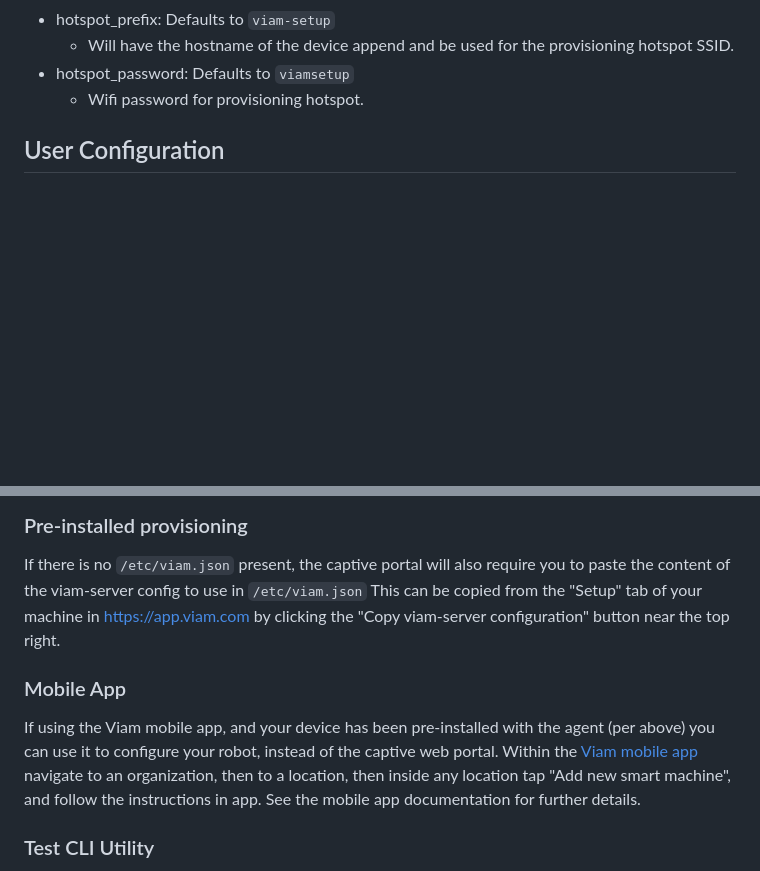
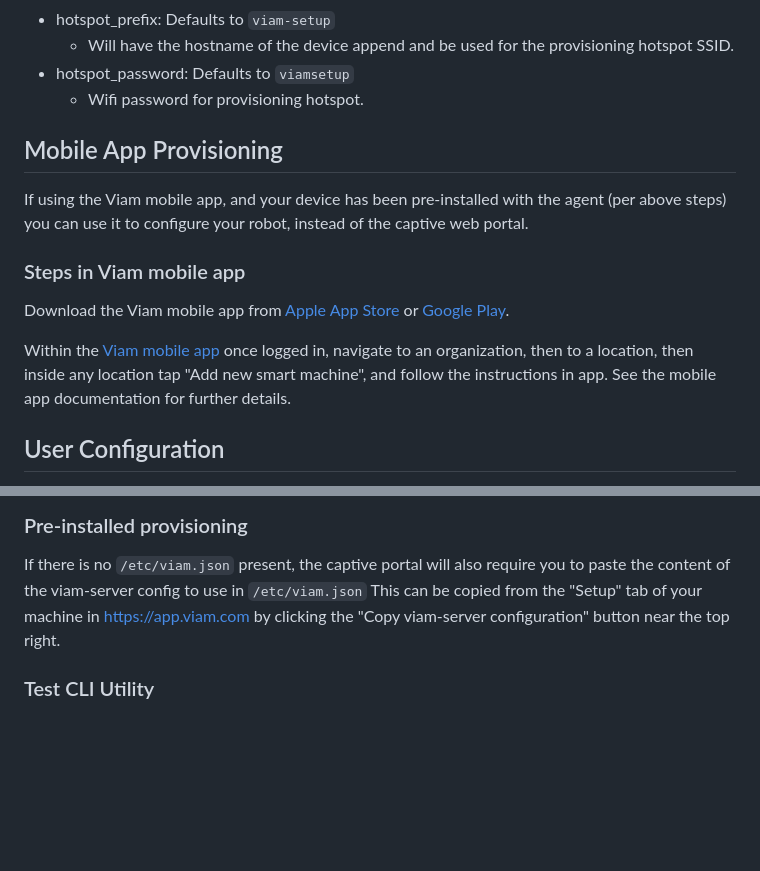
Before and after one commit to viamrobotics/agent-provisioning, a Markdown page: README.md, 2 parts joined by grey strips. Rendered like a GitHub page; blank space fills up the shorter version.

Commit message:
Update README.md
clarified mobile steps

```diff
--- a/README.md
+++ b/README.md
@@ -56,6 +56,13 @@ Example `/etc/viam-provisioning.json`
 * hotspot_password: Defaults to `viamsetup`
   * Wifi password for provisioning hotspot.
 
+## Mobile App Provisioning
+If using the Viam mobile app, and your device has been pre-installed with the agent (per above steps) you can use it to configure your robot, instead of the captive web portal.
+
+### Steps in Viam mobile app
+Download the Viam mobile app from [Apple App Store](https://apps.apple.com/vn/app/viam-robotics/id6451424162) or [Google Play](https://play.google.com/store/apps/details?id=com.viam.viammobile&hl=en&gl=US).
+
+Within the [Viam mobile app](https://docs.viam.com/fleet/#the-viam-mobile-app) once logged in, navigate to an organization, then to a location, then inside any location tap "Add new smart machine", and follow the instructions in app. See the mobile app documentation for further details.
 
 ## User Configuration
 No configuration is neccessary for normal end-user use. Provisioning mode will start a hotspot when either not configured (no /etc/viam.json) or not online.
@@ -100,8 +107,5 @@ Provisioning mode will start a hotspot when either not configured (no /etc/viam.
 ### Pre-installed provisioning
 If there is no `/etc/viam.json` present, the captive portal will also require you to paste the content of the viam-server config to use in `/etc/viam.json` This can be copied from the "Setup" tab of your machine in https://app.viam.com by clicking the "Copy viam-server configuration" button near the top right.
 
-### Mobile App
-If using the Viam mobile app, and your device has been pre-installed with the agent (per above) you can use it to configure your robot, instead of the captive web portal. Within the [Viam mobile app](https://docs.viam.com/fleet/#the-viam-mobile-app) navigate to an organization, then to a location, then inside any location tap "Add new smart machine", and follow the instructions in app. See the mobile app documentation for further details.
-
 ### Test CLI Utility
 There is a simple CLI client available to test the GRPC components of the provisioning service. Run `go run ./cmd/client/` for info.
```
